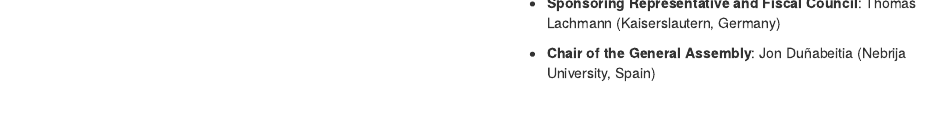
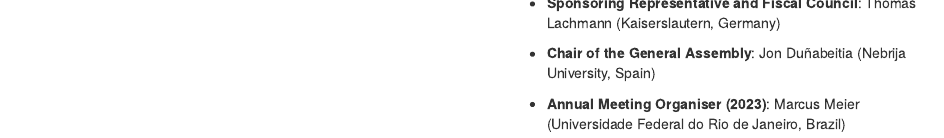
Before and after one commit to scsoc/scscoc.github.io, an R Markdown document (SocietyInfo.Rmd): the page in a window 1100 px wide, from 690 px down. Rendered offline with R 4.5, knitr and Pandoc, with nearby package versions.

Commit message:
further update to board

```diff
--- a/SocietyInfo.Rmd
+++ b/SocietyInfo.Rmd
@@ -64,6 +64,8 @@
 -   **Sponsoring Representative and Fiscal Council**: Thomas Lachmann (Kaiserslautern, Germany)
 
 -   **Chair of the General Assembly**: Jon Duñabeitia (Nebrija University, Spain)
+
+-   **Annual Meeting Organiser (2023)**: Marcus Meier (Universidade Federal do Rio de Janeiro, Brazil)
 
 ## Society Aims
 
```
Also changed, not shown: 2 other files.
